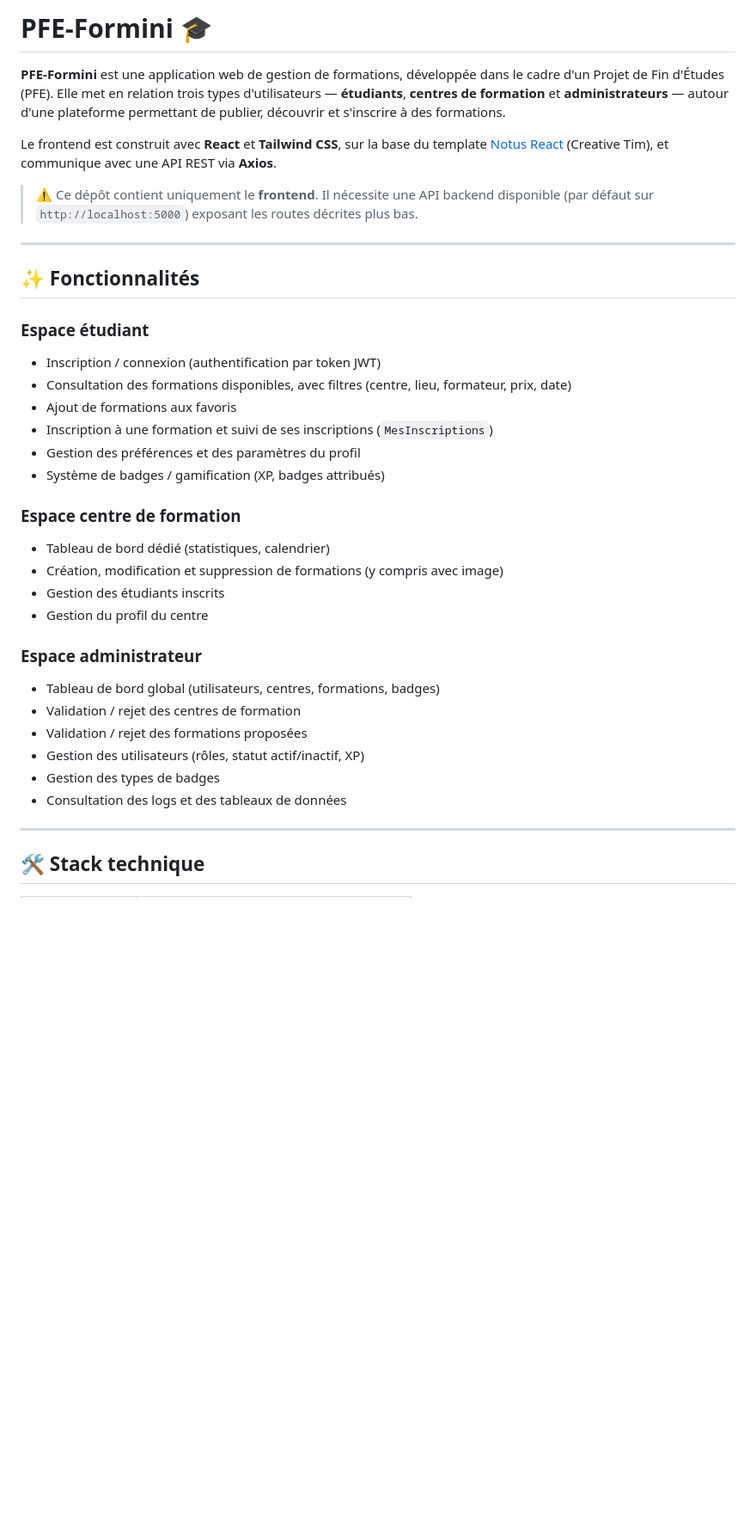
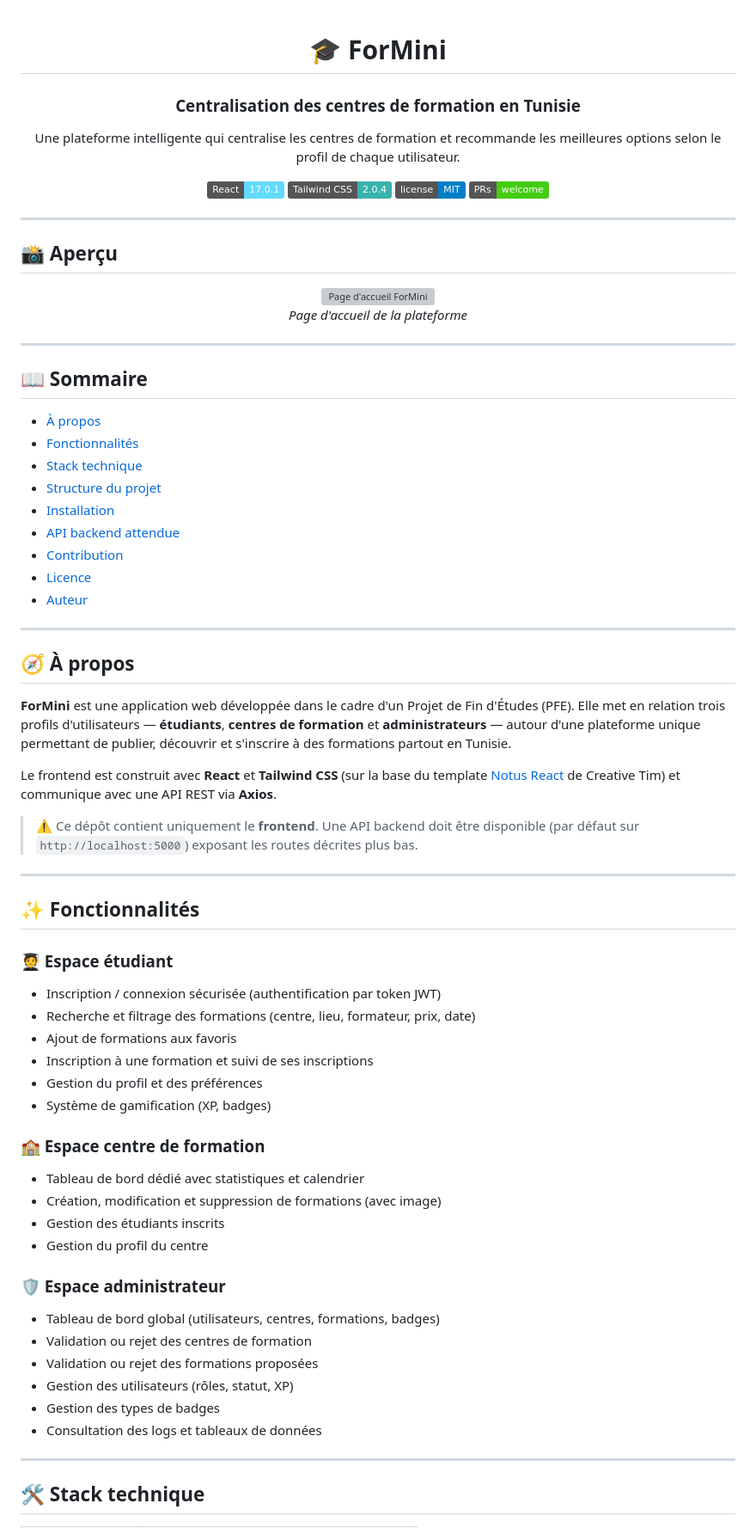
Before and after one commit to rasslen01/PFE-Formini, a Markdown page: README.md, the part around one of its changes. Shown at 86% size. Drawn GitHub-style; badges without logos; blank space fills up the shorter version; grey boxes are pictures that could not be loaded.

Commit message:
Revise README for clarity and structure
Updated README to enhance clarity and structure, including new sections and improved formatting.

```diff
--- a/README.md
+++ b/README.md
@@ -1,36 +1,76 @@
-# PFE-Formini 🎓
+<div align="center">
 
-**PFE-Formini** est une application web de gestion de formations, développée dans le cadre d'un Projet de Fin d'Études (PFE). Elle met en relation trois types d'utilisateurs — **étudiants**, **centres de formation** et **administrateurs** — autour d'une plateforme permettant de publier, découvrir et s'inscrire à des formations.
+# 🎓 ForMini
 
-Le frontend est construit avec **React** et **Tailwind CSS**, sur la base du template [Notus React](https://github.com/creativetimofficial/notus-react) (Creative Tim), et communique avec une API REST via **Axios**.
+### Centralisation des centres de formation en Tunisie
 
-> ⚠️ Ce dépôt contient uniquement le **frontend**. Il nécessite une API backend disponible (par défaut sur `http://localhost:5000`) exposant les routes décrites plus bas.
+Une plateforme intelligente qui centralise les centres de formation et recommande les meilleures options selon le profil de chaque utilisateur.
+
+[![React](https://img.shields.io/badge/React-17.0.1-61DAFB?logo=react&logoColor=white)](https://reactjs.org/)
+[![Tailwind CSS](https://img.shields.io/badge/Tailwind_CSS-2.0.4-38B2AC?logo=tailwind-css&logoColor=white)](https://tailwindcss.com/)
+[![License](https://img.shields.io/badge/license-MIT-blue.svg)](LICENSE.md)
+[![PRs Welcome](https://img.shields.io/badge/PRs-welcome-brightgreen.svg)](#-contribution)
+
+</div>
+
+---
+
+## 📸 Aperçu
+
+<div align="center">
+  <img src="docs/screenshots/landing-page.png" alt="Page d'accueil ForMini" width="100%">
+  <p><em>Page d'accueil de la plateforme</em></p>
+</div>
+
+---
+
+## 📖 Sommaire
+
+- [À propos](#-à-propos)
+- [Fonctionnalités](#-fonctionnalités)
+- [Stack technique](#️-stack-technique)
+- [Structure du projet](#-structure-du-projet)
+- [Installation](#-installation)
+- [API backend attendue](#-api-backend-attendue)
+- [Contribution](#-contribution)
+- [Licence](#-licence)
+- [Auteur](#-auteur)
+
+---
+
+## 🧭 À propos
+
+**ForMini** est une application web développée dans le cadre d'un Projet de Fin d'Études (PFE). Elle met en relation trois profils d'utilisateurs — **étudiants**, **centres de formation** et **administrateurs** — autour d'une plateforme unique permettant de publier, découvrir et s'inscrire à des formations partout en Tunisie.
+
+Le frontend est construit avec **React** et **Tailwind CSS** (sur la base du template [Notus React](https://github.com/creativetimofficial/notus-react) de Creative Tim) et communique avec une API REST via **Axios**.
+
+> ⚠️ Ce dépôt contient uniquement le **frontend**. Une API backend doit être disponible (par défaut sur `http://localhost:5000`) exposant les routes décrites plus bas.
 
 ---
 
 ## ✨ Fonctionnalités
 
-### Espace étudiant
-- Inscription / connexion (authentification par token JWT)
-- Consultation des formations disponibles, avec filtres (centre, lieu, formateur, prix, date)
+### 🧑‍🎓 Espace étudiant
+- Inscription / connexion sécurisée (authentification par token JWT)
+- Recherche et filtrage des formations (centre, lieu, formateur, prix, date)
 - Ajout de formations aux favoris
-- Inscription à une formation et suivi de ses inscriptions (`MesInscriptions`)
-- Gestion des préférences et des paramètres du profil
-- Système de badges / gamification (XP, badges attribués)
+- Inscription à une formation et suivi de ses inscriptions
+- Gestion du profil et des préférences
+- Système de gamification (XP, badges)
 
-### Espace centre de formation
-- Tableau de bord dédié (statistiques, calendrier)
-- Création, modification et suppression de formations (y compris avec image)
+### 🏫 Espace centre de formation
+- Tableau de bord dédié avec statistiques et calendrier
+- Création, modification et suppression de formations (avec image)
 - Gestion des étudiants inscrits
 - Gestion du profil du centre
 
-### Espace administrateur
+### 🛡️ Espace administrateur
 - Tableau de bord global (utilisateurs, centres, formations, badges)
-- Validation / rejet des centres de formation
-- Validation / rejet des formations proposées
-- Gestion des utilisateurs (rôles, statut actif/inactif, XP)
+- Validation ou rejet des centres de formation
+- Validation ou rejet des formations proposées
+- Gestion des utilisateurs (rôles, statut, XP)
 - Gestion des types de badges
-- Consultation des logs et des tableaux de données
+- Consultation des logs et tableaux de données
 
 ---
 
```
Also changed, not shown: other parts of README.md (+37 -33 lines).
